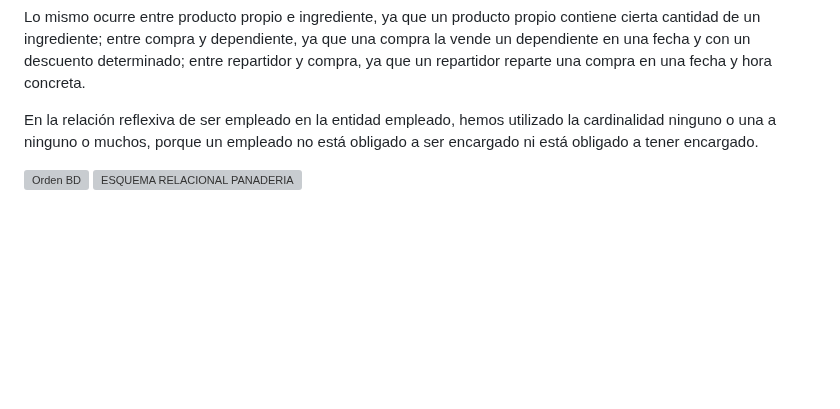
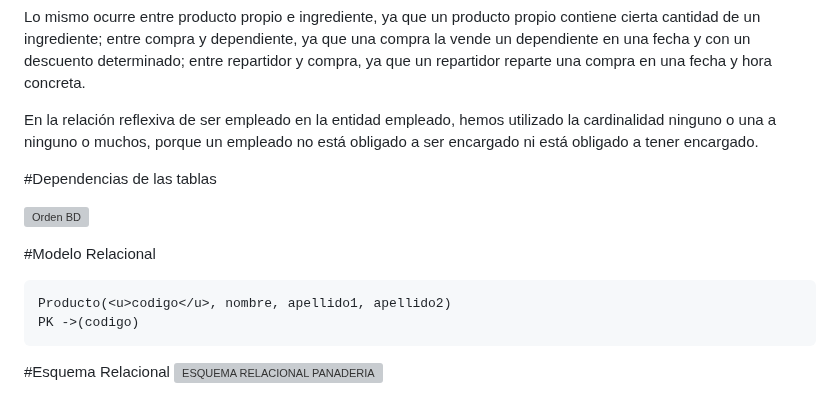
Before and after one commit to Proyecto1k2024Grupo1/Panaderia, a Markdown page: README.md, the part around the change. Drawn GitHub-style; blank space fills up the shorter version; grey boxes are pictures that could not be loaded.

````diff
--- a/README.md
+++ b/README.md
@@ -40,7 +40,15 @@ En la relación reflexiva de ser empleado en la entidad empleado, hemos utilizad
 
 
 
-
+#Dependencias de las tablas
 
 ![Orden BD](https://github.com/user-attachments/assets/cab0af55-6317-405e-86fd-b44f1031bb18)
+
+#Modelo Relacional
+```plaintext
+Producto(<u>codigo</u>, nombre, apellido1, apellido2)
+PK ->(codigo)
+```
+
+#Esquema Relacional
 ![ESQUEMA RELACIONAL PANADERIA](https://github.com/user-attachments/assets/7469af97-0db1-4901-baa0-c8126155a1a4)
````
